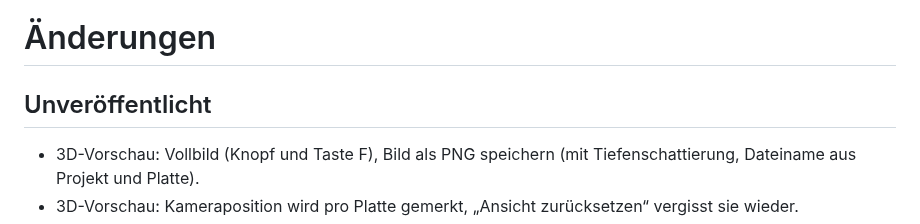
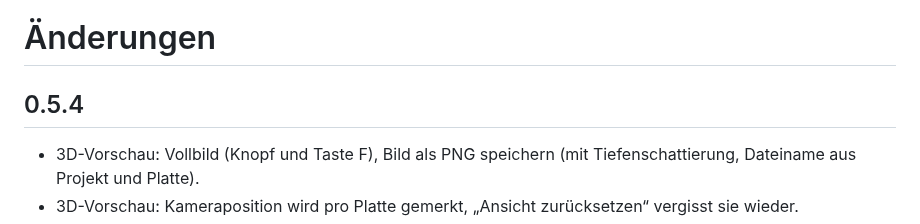
Before and after one commit to Schnuecks/plateshelf, a Markdown page: CHANGELOG.md, the part around the change. Drawn GitHub-style.

Commit message:
Version 0.5.4
Co-Authored-By: Claude Opus 5.5 <noreply@anthropic.com>

```diff
--- a/CHANGELOG.md
+++ b/CHANGELOG.md
@@ -1,6 +1,6 @@
 # Änderungen
 
-## Unveröffentlicht
+## 0.5.4
 
 - 3D-Vorschau: Vollbild (Knopf und Taste F), Bild als PNG speichern (mit
   Tiefenschattierung, Dateiname aus Projekt und Platte).
```
